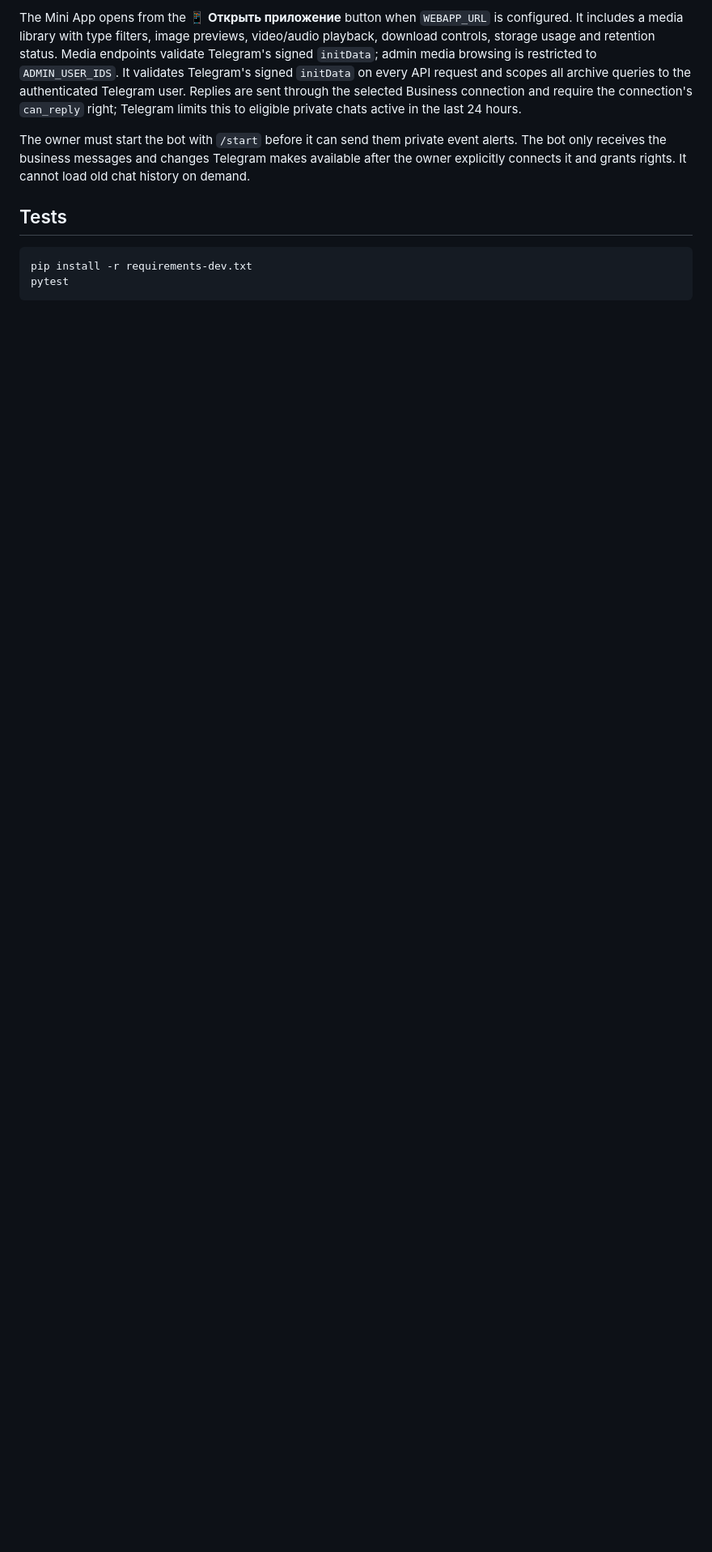
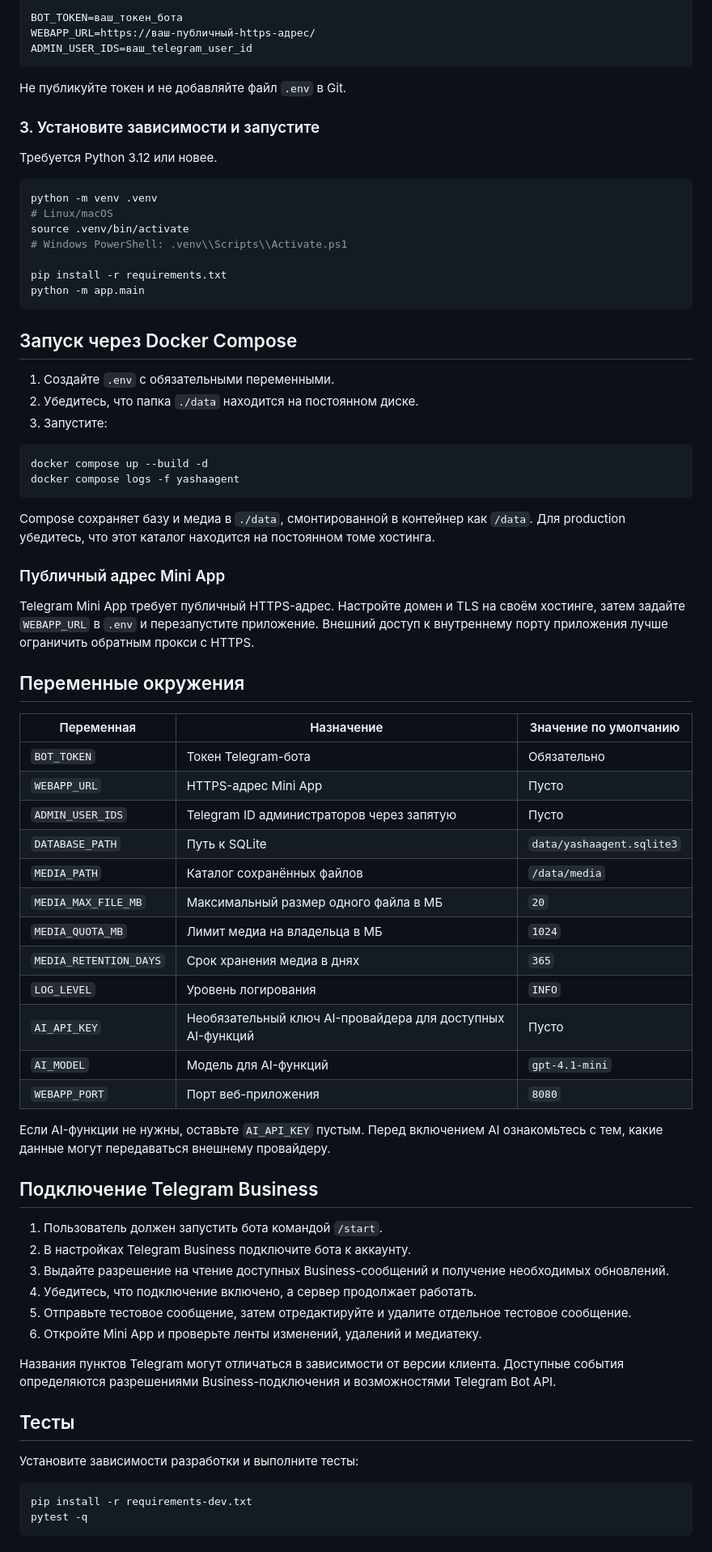
Before and after one commit to dyukk-y/YashaAgent, a Markdown page: README.md, the part around one of its changes. Shown at 81% size. Rendered like a GitHub page; blank space fills up the shorter version.

Commit message:
Rewrite README with accurate current features and setup

````diff
--- a/README.md
+++ b/README.md
@@ -57,12 +57,79 @@ After the first `/start`, everyday actions are available from the persistent but
 
-The Mini App opens from the **📱 Открыть приложение** button when `WEBAPP_URL` is configured. It includes a media library with type filters, image previews, video/audio playback, download controls, storage usage and retention status. Media endpoints validate Telegram's signed `initData`; admin media browsing is restricted to `ADMIN_USER_IDS`. It validates Telegram's signed `initData` on every API request and scopes all archive queries to the authenticated Telegram user. Replies are sent through the selected Business connection and require the connection's `can_reply` right; Telegram limits this to eligible private chats active in the last 24 hours.
+```dotenv
+BOT_TOKEN=ваш_токен_бота
+WEBAPP_URL=https://ваш-публичный-https-адрес/
+ADMIN_USER_IDS=ваш_telegram_user_id
+```
 
-The owner must start the bot with `/start` before it can send them private event alerts. The bot only receives the business messages and changes Telegram makes available after the owner explicitly connects it and grants rights. It cannot load old chat history on demand.
+Не публикуйте токен и не добавляйте файл `.env` в Git.
 
-## Tests
+### 3. Установите зависимости и запустите
+
+Требуется Python 3.12 или новее.
+
+```bash
+python -m venv .venv
+# Linux/macOS
+source .venv/bin/activate
+# Windows PowerShell: .venv\\Scripts\\Activate.ps1
+
+pip install -r requirements.txt
+python -m app.main
+```
+
+## Запуск через Docker Compose
+
+1. Создайте `.env` с обязательными переменными.
+2. Убедитесь, что папка `./data` находится на постоянном диске.
+3. Запустите:
+
+```bash
+docker compose up --build -d
+docker compose logs -f yashaagent
+```
+
+Compose сохраняет базу и медиа в `./data`, смонтированной в контейнер как `/data`. Для production убедитесь, что этот каталог находится на постоянном томе хостинга.
+
+### Публичный адрес Mini App
+
+Telegram Mini App требует публичный HTTPS-адрес. Настройте домен и TLS на своём хостинге, затем задайте `WEBAPP_URL` в `.env` и перезапустите приложение. Внешний доступ к внутреннему порту приложения лучше ограничить обратным прокси с HTTPS.
+
+## Переменные окружения
+
+| Переменная | Назначение | Значение по умолчанию |
+|---|---|---|
+| `BOT_TOKEN` | Токен Telegram-бота | Обязательно |
+| `WEBAPP_URL` | HTTPS-адрес Mini App | Пусто |
+| `ADMIN_USER_IDS` | Telegram ID администраторов через запятую | Пусто |
+| `DATABASE_PATH` | Путь к SQLite | `data/yashaagent.sqlite3` |
+| `MEDIA_PATH` | Каталог сохранённых файлов | `/data/media` |
+| `MEDIA_MAX_FILE_MB` | Максимальный размер одного файла в МБ | `20` |
+| `MEDIA_QUOTA_MB` | Лимит медиа на владельца в МБ | `1024` |
+| `MEDIA_RETENTION_DAYS` | Срок хранения медиа в днях | `365` |
+| `LOG_LEVEL` | Уровень логирования | `INFO` |
+| `AI_API_KEY` | Необязательный ключ AI-провайдера для доступных AI-функций | Пусто |
+| `AI_MODEL` | Модель для AI-функций | `gpt-4.1-mini` |
+| `WEBAPP_PORT` | Порт веб-приложения | `8080` |
+
+Если AI-функции не нужны, оставьте `AI_API_KEY` пустым. Перед включением AI ознакомьтесь с тем, какие данные могут передаваться внешнему провайдеру.
+
+## Подключение Telegram Business
+
+1. Пользователь должен запустить бота командой `/start`.
+2. В настройках Telegram Business подключите бота к аккаунту.
+3. Выдайте разрешение на чтение доступных Business-сообщений и получение необходимых обновлений.
+4. Убедитесь, что подключение включено, а сервер продолжает работать.
+5. Отправьте тестовое сообщение, затем отредактируйте и удалите отдельное тестовое сообщение.
+6. Откройте Mini App и проверьте ленты изменений, удалений и медиатеку.
+
+Названия пунктов Telegram могут отличаться в зависимости от версии клиента. Доступные события определяются разрешениями Business-подключения и возможностями Telegram Bot API.
+
+## Тесты
+
+Установите зависимости разработки и выполните тесты:
 
 ```bash
 pip install -r requirements-dev.txt
-pytest
+pytest -q
 ```
 
````
Also changed, not shown: other parts of README.md (+54 -43 lines).
